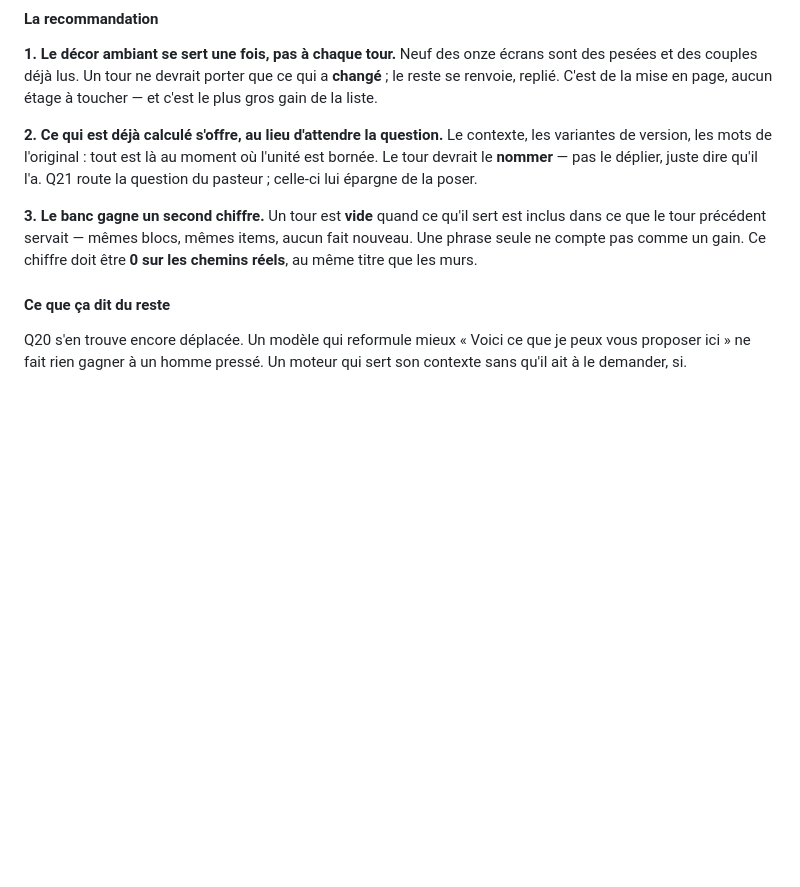
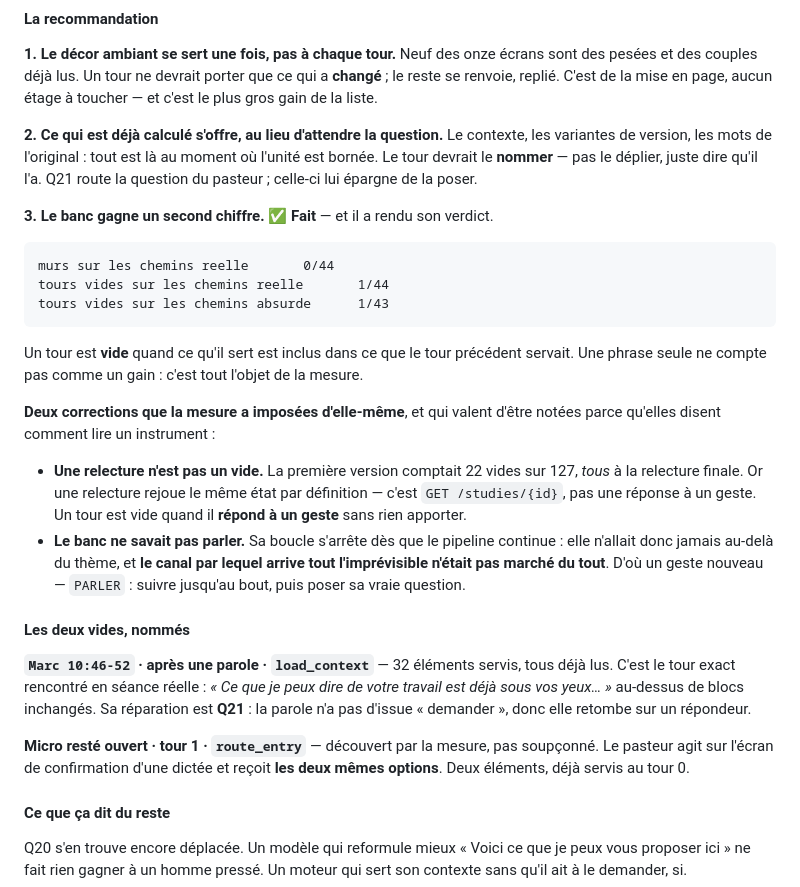
Before and after one commit to Dorea-Project/urim, a Markdown page: docs/decisions.md, the part around the change. Rendered like a GitHub page; blank space fills up the shorter version.

Commit message:
docs(q22): le banc a rendu son verdict — deux vides, nommes
Le second chiffre existe et tourne : 0 mur, **1 tour vide sur 44** en chemin
reel, 1 sur 43 en absurde, 0 en confession.

Deux corrections que la mesure a imposees d'elle-meme, et qui disent comment
lire un instrument. Une relecture n'est pas un vide — la premiere version en
comptait 22 sur 127, tous a la relecture finale, qui rejoue le meme etat par
definition. Et le banc ne savait pas parler : sa boucle s'arretant des que le
pipeline continue, le canal par lequel arrive tout l'imprevisible n'etait pas
marche du tout.

Les deux vides sont nommes. Le premier est le tour exact rencontre en seance
reelle sur Marc 10:46-52 — 32 elements deja servis sous « ce que je peux dire de
votre travail est deja sous vos yeux » — et sa reparation est Q21 : la parole
n'a pas d'issue « demander », donc elle retombe sur un repondeur. Le second
n'etait pas soupconne : le micro reste ouvert, ou le pasteur agit sur l'ecran de
confirmation d'une dictee et recoit les deux memes options.

Co-Authored-By: Claude Opus 5 <noreply@anthropic.com>

```diff
--- a/docs/decisions.md
+++ b/docs/decisions.md
@@ -664,10 +664,39 @@ moment où l'unité est bornée. Le tour devrait le **nommer** — pas le dépli
 juste dire qu'il l'a. Q21 route la question du pasteur ; celle-ci lui épargne de
 la poser.
 
-**3. Le banc gagne un second chiffre.** Un tour est **vide** quand ce qu'il sert
-est inclus dans ce que le tour précédent servait — mêmes blocs, mêmes items,
-aucun fait nouveau. Une phrase seule ne compte pas comme un gain. Ce chiffre
-doit être **0 sur les chemins réels**, au même titre que les murs.
+**3. Le banc gagne un second chiffre.** ✅ **Fait** — et il a rendu son verdict.
+
+    murs sur les chemins reelle       0/44
+    tours vides sur les chemins reelle       1/44
+    tours vides sur les chemins absurde      1/43
+
+Un tour est **vide** quand ce qu'il sert est inclus dans ce que le tour
+précédent servait. Une phrase seule ne compte pas comme un gain : c'est tout
+l'objet de la mesure.
+
+**Deux corrections que la mesure a imposées d'elle-même**, et qui valent d'être
+notées parce qu'elles disent comment lire un instrument :
+
+- **Une relecture n'est pas un vide.** La première version comptait 22 vides sur
+  127, *tous* à la relecture finale. Or une relecture rejoue le même état par
+  définition — c'est `GET /studies/{id}`, pas une réponse à un geste. Un tour est
+  vide quand il **répond à un geste** sans rien apporter.
+- **Le banc ne savait pas parler.** Sa boucle s'arrête dès que le pipeline
+  continue : elle n'allait donc jamais au-delà du thème, et **le canal par lequel
+  arrive tout l'imprévisible n'était pas marché du tout**. D'où un geste
+  nouveau — `PARLER` : suivre jusqu'au bout, puis poser sa vraie question.
+
+#### Les deux vides, nommés
+
+**`Marc 10:46-52` · après une parole · `load_context`** — 32 éléments servis,
+tous déjà lus. C'est le tour exact rencontré en séance réelle : *« Ce que je peux
+dire de votre travail est déjà sous vos yeux… »* au-dessus de blocs inchangés.
+Sa réparation est **Q21** : la parole n'a pas d'issue « demander », donc elle
+retombe sur un répondeur.
+
+**Micro resté ouvert · tour 1 · `route_entry`** — découvert par la mesure, pas
+soupçonné. Le pasteur agit sur l'écran de confirmation d'une dictée et reçoit
+**les deux mêmes options**. Deux éléments, déjà servis au tour 0.
 
 #### Ce que ça dit du reste
 
```
